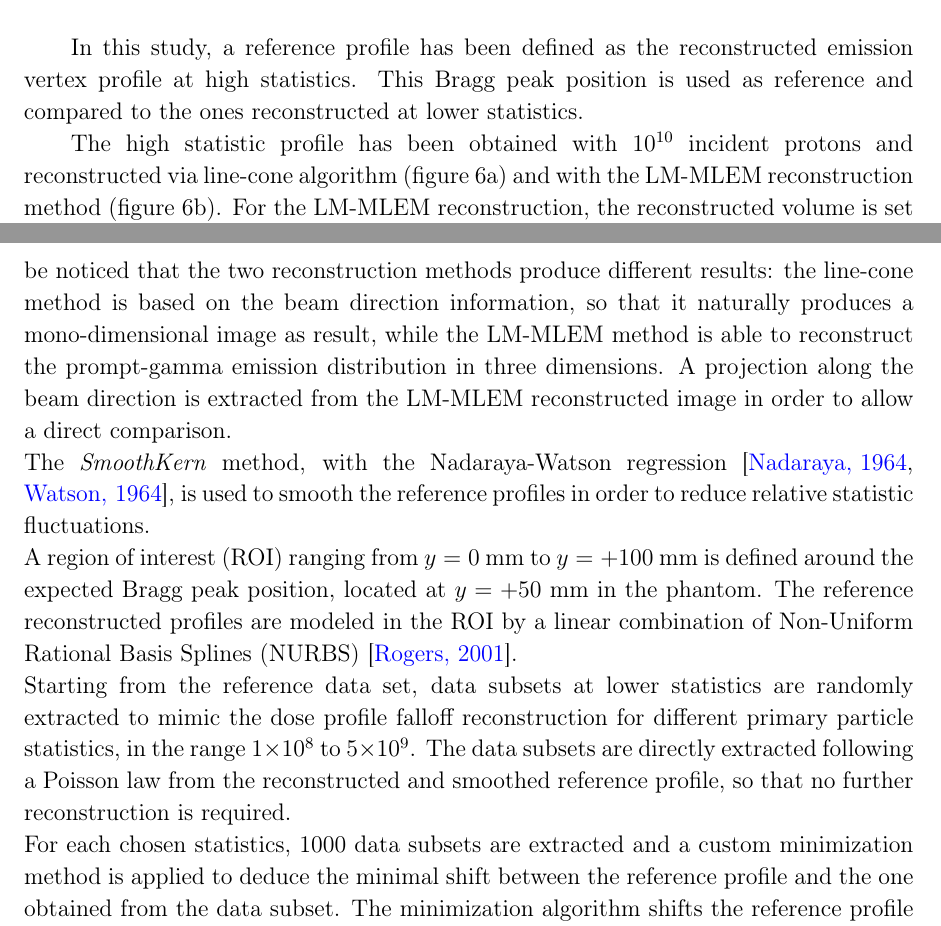
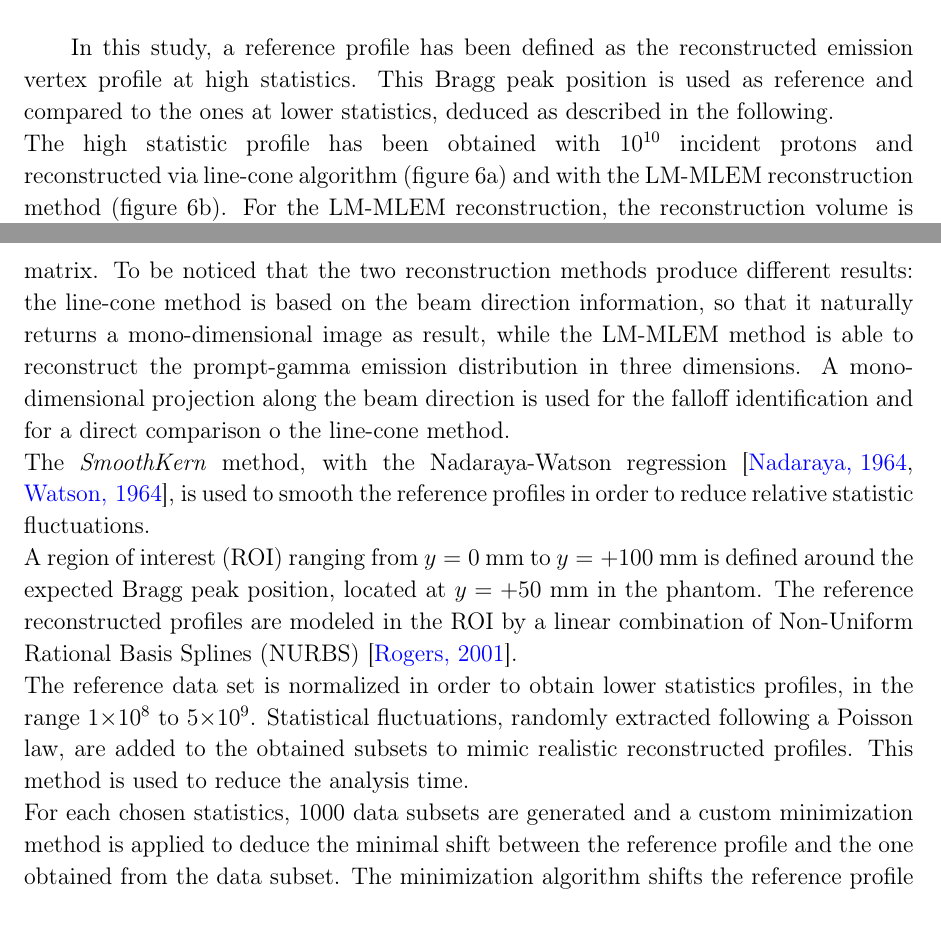
Before and after one commit to CCHV/CCHV, a LaTeX paper (CC_ClinicalApplication.tex, which reads MaterialMethods.tex): two parts of pages 16 and 17 of 29, joined at a grey line, cut so that both start at the same text. Compiled offline with pdfLaTeX.

Commit message:
minor changes to Mat & Meth

```diff
--- a/MaterialMethods.tex
+++ b/MaterialMethods.tex
@@ -258,13 +258,12 @@ In the simulation, the beam intensity is modeled by an average number of particl
 
 The camera precision is defined as the difference between the predicted Bragg peak position (according to the treatment planning) and the detected Bragg peak position.\\
 
-In this study, a reference profile has been defined as the reconstructed emission vertex profile at high statistics. This Bragg peak position is used as reference and compared to the ones reconstructed at lower statistics.
-
-The high statistic profile has been obtained with $\mathrm{10^{10}}$ incident protons and reconstructed via line-cone algorithm~(figure~\ref{fig:fig_Results_Estimation_Camera_Profil_highStat_CC_simulation_Hadronth_LineCone}) and with the LM-MLEM reconstruction method~(figure~\ref{fig:fig_Results_Estimation_Camera_Profil_highStat_CC_simulation_Hadronth_MLEM}). For the LM-MLEM reconstruction, the reconstructed volume is set to 20$\times$40$\times$1~cm$^3$ around the Bragg peak expected position, with 100$\times$200$\times$5 voxels. To be noticed that the two reconstruction methods produce different results: the line-cone method is based on the beam direction information, so that it naturally produces a mono-dimensional image as result, while the LM-MLEM method is able to reconstruct the prompt-gamma emission distribution in three dimensions. A projection along the beam direction is extracted from the LM-MLEM reconstructed image in order to allow a direct comparison.\\
+In this study, a reference profile has been defined as the reconstructed emission vertex profile at high statistics. This Bragg peak position is used as reference and compared to the ones at lower statistics, deduced as described in the following.\\
+The high statistic profile has been obtained with $\mathrm{10^{10}}$ incident protons and reconstructed via line-cone algorithm~(figure~\ref{fig:fig_Results_Estimation_Camera_Profil_highStat_CC_simulation_Hadronth_LineCone}) and with the LM-MLEM reconstruction method~(figure~\ref{fig:fig_Results_Estimation_Camera_Profil_highStat_CC_simulation_Hadronth_MLEM}). For the LM-MLEM reconstruction, the reconstruction volume is set to 20$\times$40$\times$1~cm$^3$ around the Bragg peak expected position, with a 100$\times$200$\times$5 voxel matrix. To be noticed that the two reconstruction methods produce different results: the line-cone method is based on the beam direction information, so that it naturally returns a mono-dimensional image as result, while the LM-MLEM method is able to reconstruct the prompt-gamma emission distribution in three dimensions. A mono-dimensional projection along the beam direction is used for the falloff identification and for a direct comparison o the line-cone method.\\
 The \textit{SmoothKern} method, with the Nadaraya-Watson regression~\cite{Nadaraya_regression, Watson_regression}, is used to smooth the reference profiles in order to reduce relative statistic fluctuations.\newline
 A region of interest (ROI) ranging from $y=0$ mm to $y=+100$ mm is defined around the expected Bragg peak position, located at $y=+50$~mm in the phantom. The reference reconstructed profiles are modeled in the ROI by a linear combination of Non-Uniform Rational Basis Splines (NURBS)~\cite{NURBS}. \newline
-Starting from the reference data set, data subsets at lower statistics are randomly extracted to mimic the dose profile falloff reconstruction for different primary particle statistics, in the range 1$\times$10$^8$ to 5$\times$10$^9$. The data subsets are directly extracted following a Poisson law from the reconstructed and smoothed reference profile, so that no further reconstruction is required.\\
-For each chosen statistics, 1000 data subsets are extracted and a custom minimization method is applied to deduce the minimal shift between the reference profile and the one obtained from the data subset. The minimization algorithm shifts the reference profile in a 60~mm range, between $-30$~mm and $+30$~mm with respect to the initial position, with a step of $0.1$~mm, and for each position it compares its position to the low statistics profile by calculating the $\chi^2$ as follows:
+The reference data set is normalized in order to obtain lower statistics profiles, in the range 1$\times$10$^8$ to 5$\times$10$^9$. Statistical fluctuations, randomly extracted following a Poisson law, are added to the obtained subsets to mimic realistic reconstructed profiles. This method is used to reduce the analysis time.\\
+For each chosen statistics, 1000 data subsets are generated and a custom minimization method is applied to deduce the minimal shift between the reference profile and the one obtained from the data subset. The minimization algorithm shifts the reference profile in a 60~mm range, between $-30$~mm and $+30$~mm with respect to the initial position, with a step of $0.1$~mm, and for each position it compares its position to the low statistics profile by calculating the $\chi^2$ as follows:
 
 \begin{eqnarray}
 \chi^2 = \sum\limits_{i=1} {(y_{\mathrm{sample,i}}-y_{\mathrm{NURBS,i}})^2},
```
Also changed, not shown: CC_ClinicalApplication.pdf, 1 other file.
